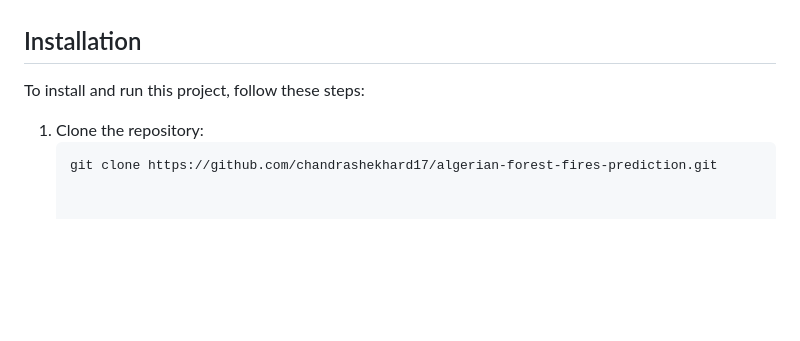
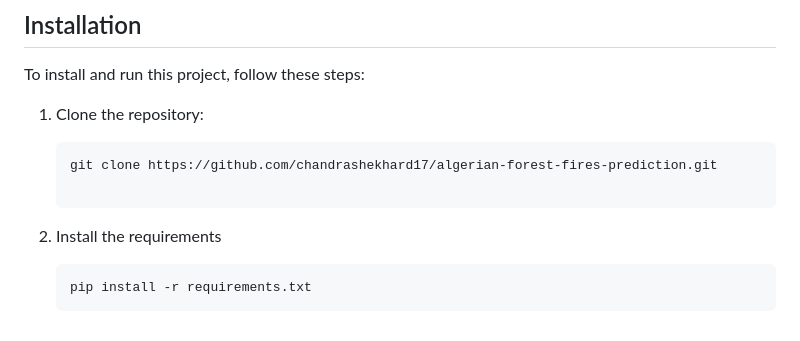
Before and after one commit to chandrashekhard17/forest-fires-prediction-algerian-dataset, a Markdown page: README.md, the part around the change. Rendered like a GitHub page; blank space fills up the shorter version.

````diff
--- a/README.md
+++ b/README.md
@@ -79,3 +79,10 @@ To install and run this project, follow these steps:
 1. Clone the repository:
    ```bash
    git clone https://github.com/chandrashekhard17/algerian-forest-fires-prediction.git
+
+   ```
+
+2. Install the requirements
+    ```bash
+    pip install -r requirements.txt
+    ```
````
